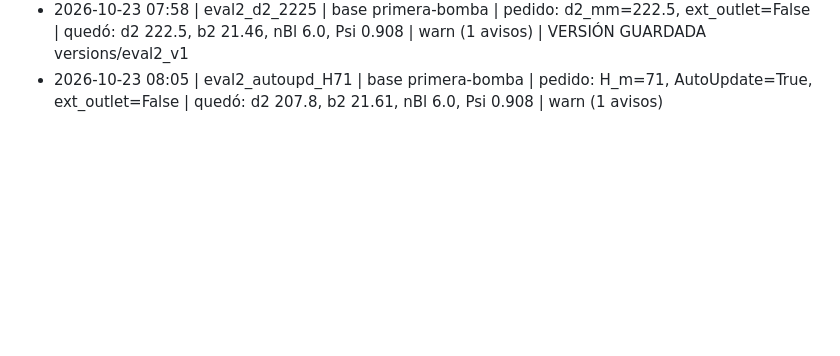
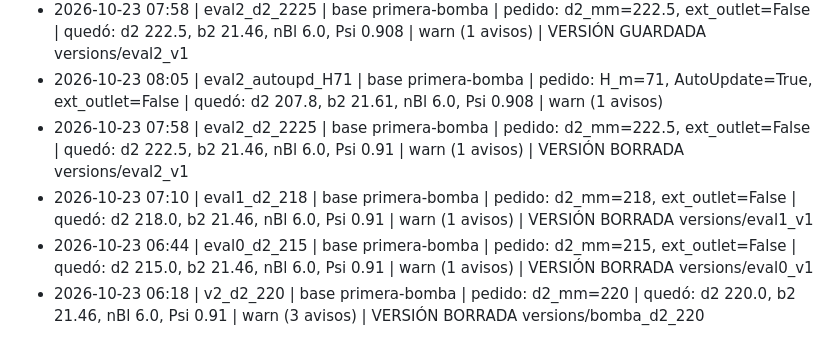
Before and after one commit to Pipotheavenger/starccm-agent, a Markdown page: cfturbo/recipes/bitacora.md, the part around the change. Drawn GitHub-style; blank space fills up the shorter version.

Commit message:
bitácora: corridas de la ronda 3

```diff
--- a/cfturbo/recipes/bitacora.md
+++ b/cfturbo/recipes/bitacora.md
@@ -20,3 +20,7 @@ Qué se pidió, qué quedó y cómo salió. Las recetas con el porqué van en ar
 - 2026-10-23 07:58 | eval2_d2_2225 | base primera-bomba | pedido: d2_mm=222.5, ext_outlet=False | quedó: d2 222.5, b2 21.46, nBl 6.0, Psi 0.908 | warn (1 avisos)
 - 2026-10-23 07:58 | eval2_d2_2225 | base primera-bomba | pedido: d2_mm=222.5, ext_outlet=False | quedó: d2 222.5, b2 21.46, nBl 6.0, Psi 0.908 | warn (1 avisos) | VERSIÓN GUARDADA versions/eval2_v1
 - 2026-10-23 08:05 | eval2_autoupd_H71 | base primera-bomba | pedido: H_m=71, AutoUpdate=True, ext_outlet=False | quedó: d2 207.8, b2 21.61, nBl 6.0, Psi 0.908 | warn (1 avisos)
+- 2026-10-23 07:58 | eval2_d2_2225 | base primera-bomba | pedido: d2_mm=222.5, ext_outlet=False | quedó: d2 222.5, b2 21.46, nBl 6.0, Psi 0.91 | warn (1 avisos) | VERSIÓN BORRADA versions/eval2_v1
+- 2026-10-23 07:10 | eval1_d2_218 | base primera-bomba | pedido: d2_mm=218, ext_outlet=False | quedó: d2 218.0, b2 21.46, nBl 6.0, Psi 0.91 | warn (1 avisos) | VERSIÓN BORRADA versions/eval1_v1
+- 2026-10-23 06:44 | eval0_d2_215 | base primera-bomba | pedido: d2_mm=215, ext_outlet=False | quedó: d2 215.0, b2 21.46, nBl 6.0, Psi 0.91 | warn (1 avisos) | VERSIÓN BORRADA versions/eval0_v1
+- 2026-10-23 06:18 | v2_d2_220 | base primera-bomba | pedido: d2_mm=220 | quedó: d2 220.0, b2 21.46, nBl 6.0, Psi 0.91 | warn (3 avisos) | VERSIÓN BORRADA versions/bomba_d2_220
```
